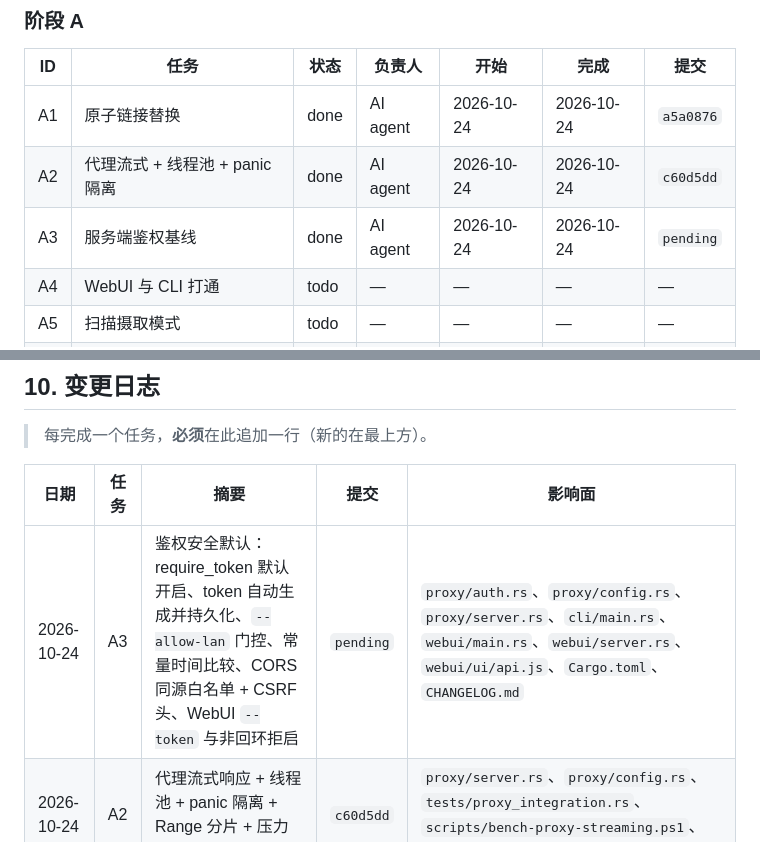
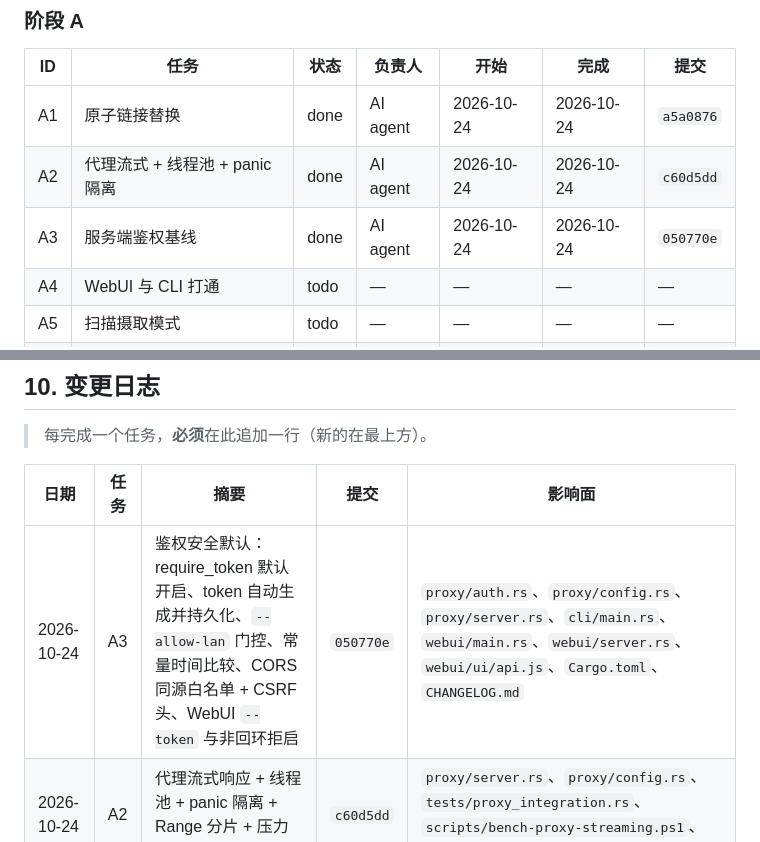
Before and after one commit to dongfangzhizhu/ModelID, a Markdown page: docs/ROADMAP.md, 2 parts joined by grey strips. GitHub-like rendering.

Commit message:
docs(roadmap): record A3 commit hash [A3]
Refs: docs/ROADMAP.md#A3

```diff
--- a/docs/ROADMAP.md
+++ b/docs/ROADMAP.md
@@ -554,7 +554,7 @@ Refs: docs/ROADMAP.md#A1
 |---|---|---|---|---|---|---|
 | A1 | 原子链接替换 | done | AI agent | 2026-10-24 | 2026-10-24 | `a5a0876` |
 | A2 | 代理流式 + 线程池 + panic 隔离 | done | AI agent | 2026-10-24 | 2026-10-24 | `c60d5dd` |
-| A3 | 服务端鉴权基线 | done | AI agent | 2026-10-24 | 2026-10-24 | `pending` |
+| A3 | 服务端鉴权基线 | done | AI agent | 2026-10-24 | 2026-10-24 | `050770e` |
 | A4 | WebUI 与 CLI 打通 | todo | — | — | — | — |
 | A5 | 扫描摄取模式 | todo | — | — | — | — |
 | A6 | 配置系统统一 | todo | — | — | — | — |
@@ -595,7 +595,7 @@ Refs: docs/ROADMAP.md#A1
 
 | 日期 | 任务 | 摘要 | 提交 | 影响面 |
 |---|---|---|---|---|
-| 2026-10-24 | A3 | 鉴权安全默认：require_token 默认开启、token 自动生成并持久化、`--allow-lan` 门控、常量时间比较、CORS 同源白名单 + CSRF 头、WebUI `--token` 与非回环拒启 | `pending` | `proxy/auth.rs`、`proxy/config.rs`、`proxy/server.rs`、`cli/main.rs`、`webui/main.rs`、`webui/server.rs`、`webui/ui/api.js`、`Cargo.toml`、`CHANGELOG.md` |
+| 2026-10-24 | A3 | 鉴权安全默认：require_token 默认开启、token 自动生成并持久化、`--allow-lan` 门控、常量时间比较、CORS 同源白名单 + CSRF 头、WebUI `--token` 与非回环拒启 | `050770e` | `proxy/auth.rs`、`proxy/config.rs`、`proxy/server.rs`、`cli/main.rs`、`webui/main.rs`、`webui/server.rs`、`webui/ui/api.js`、`Cargo.toml`、`CHANGELOG.md` |
 | 2026-10-24 | A2 | 代理流式响应 + 线程池 + panic 隔离 + Range 分片 + 压力脚本 | `c60d5dd` | `proxy/server.rs`、`proxy/config.rs`、`tests/proxy_integration.rs`、`scripts/bench-proxy-streaming.ps1`、`docs/proxy-api.md`、`CHANGELOG.md` |
 | 2026-10-24 | A1 | 原子链接替换：暂存 + 原子 rename，消除「先删后建」数据丢失窗口 | `a5a0876` | `core/links.rs`、`core/unlink.rs`、`tests/fault_injection_tests.rs`、`CHANGELOG.md` |
 | 2026-10-24 | — | 创建本文档（基线：全量审核报告） | — | 文档 |
```
